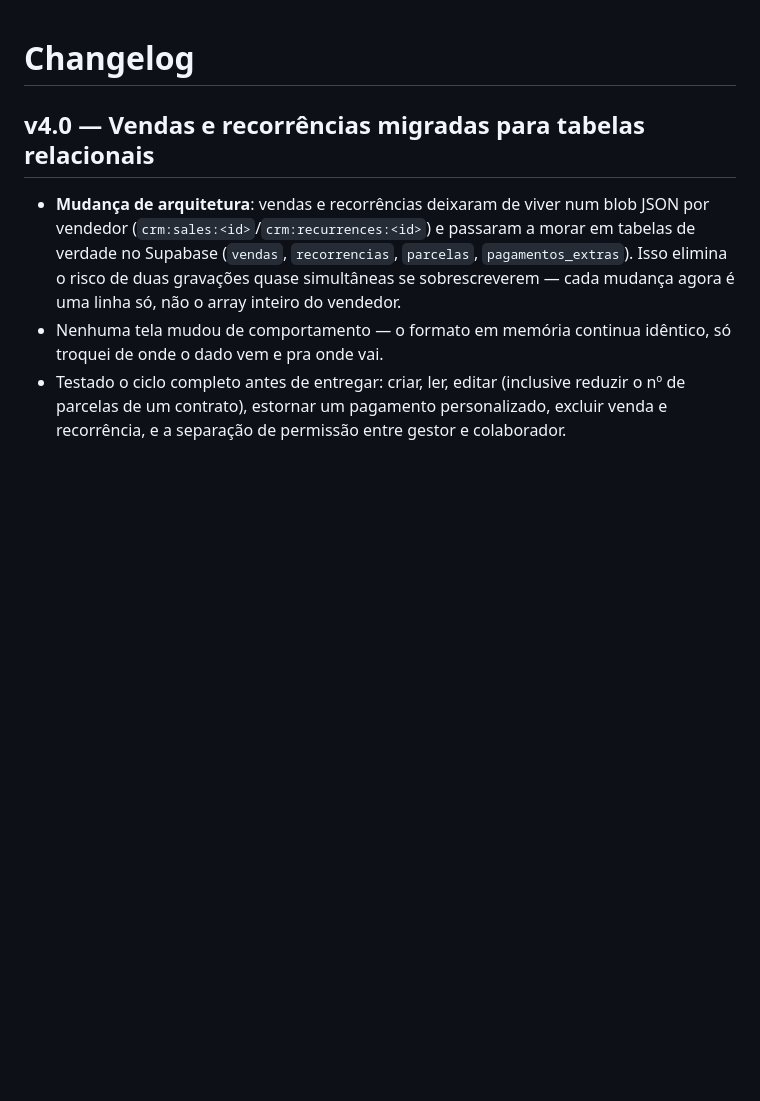
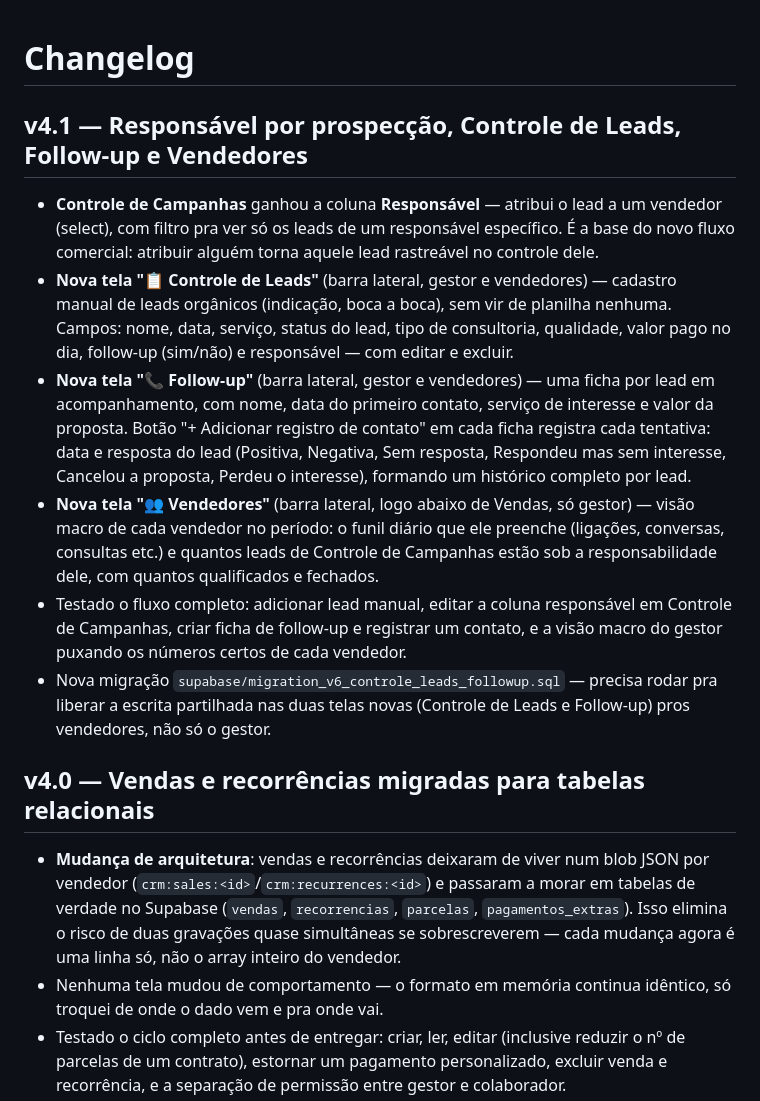
Before and after one commit to Escritorio-Portugal/Dash-CRM, a Markdown page: docs/CHANGELOG.md, the part around the change. Rendered like a GitHub page; blank space fills up the shorter version.

```diff
--- a/docs/CHANGELOG.md
+++ b/docs/CHANGELOG.md
@@ -1,4 +1,12 @@
 # Changelog
+
+## v4.1 — Responsável por prospecção, Controle de Leads, Follow-up e Vendedores
+- **Controle de Campanhas** ganhou a coluna **Responsável** — atribui o lead a um vendedor (select), com filtro pra ver só os leads de um responsável específico. É a base do novo fluxo comercial: atribuir alguém torna aquele lead rastreável no controle dele.
+- **Nova tela "📋 Controle de Leads"** (barra lateral, gestor e vendedores) — cadastro manual de leads orgânicos (indicação, boca a boca), sem vir de planilha nenhuma. Campos: nome, data, serviço, status do lead, tipo de consultoria, qualidade, valor pago no dia, follow-up (sim/não) e responsável — com editar e excluir.
+- **Nova tela "📞 Follow-up"** (barra lateral, gestor e vendedores) — uma ficha por lead em acompanhamento, com nome, data do primeiro contato, serviço de interesse e valor da proposta. Botão "+ Adicionar registro de contato" em cada ficha registra cada tentativa: data e resposta do lead (Positiva, Negativa, Sem resposta, Respondeu mas sem interesse, Cancelou a proposta, Perdeu o interesse), formando um histórico completo por lead.
+- **Nova tela "👥 Vendedores"** (barra lateral, logo abaixo de Vendas, só gestor) — visão macro de cada vendedor no período: o funil diário que ele preenche (ligações, conversas, consultas etc.) e quantos leads de Controle de Campanhas estão sob a responsabilidade dele, com quantos qualificados e fechados.
+- Testado o fluxo completo: adicionar lead manual, editar a coluna responsável em Controle de Campanhas, criar ficha de follow-up e registrar um contato, e a visão macro do gestor puxando os números certos de cada vendedor.
+- Nova migração `supabase/migration_v6_controle_leads_followup.sql` — precisa rodar pra liberar a escrita partilhada nas duas telas novas (Controle de Leads e Follow-up) pros vendedores, não só o gestor.
 
 ## v4.0 — Vendas e recorrências migradas para tabelas relacionais
 - **Mudança de arquitetura**: vendas e recorrências deixaram de viver num blob JSON por vendedor (`crm:sales:<id>`/`crm:recurrences:<id>`) e passaram a morar em tabelas de verdade no Supabase (`vendas`, `recorrencias`, `parcelas`, `pagamentos_extras`). Isso elimina o risco de duas gravações quase simultâneas se sobrescreverem — cada mudança agora é uma linha só, não o array inteiro do vendedor.
```
